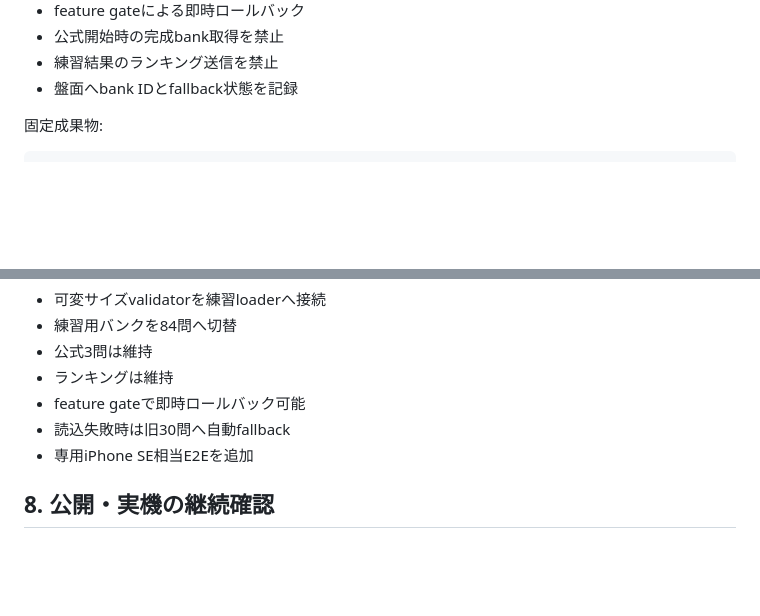
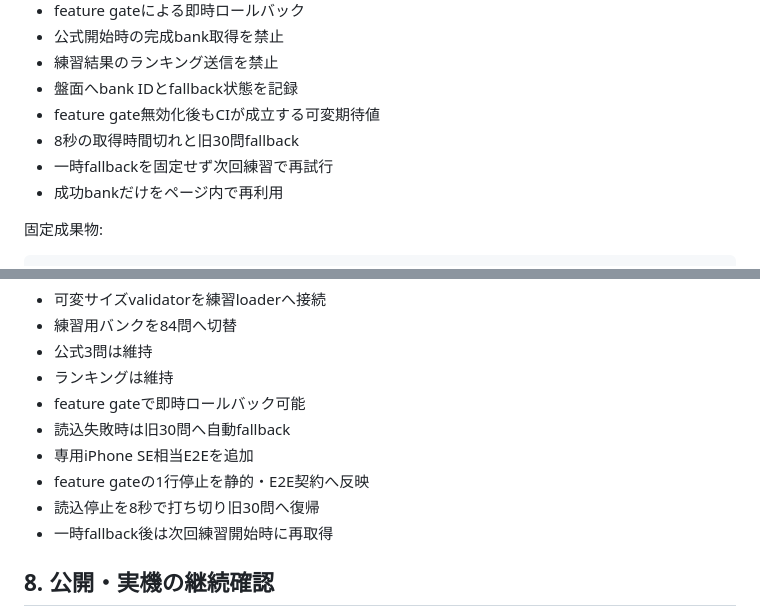
Before and after one commit to chameleonjp-lab/tomatooku, a Markdown page: docs/IMPLEMENTATION_PLAN_v2.md, 2 parts joined by grey strips. GitHub-like rendering; blank space fills up the shorter version.

Commit message:
docs: update practice bank follow-up plan

```diff
--- a/docs/IMPLEMENTATION_PLAN_v2.md
+++ b/docs/IMPLEMENTATION_PLAN_v2.md
@@ -400,6 +400,10 @@ docs/VARIABLE_STAGE_FINAL_BANK.md
 - 公式開始時の完成bank取得を禁止
 - 練習結果のランキング送信を禁止
 - 盤面へbank IDとfallback状態を記録
+- feature gate無効化後もCIが成立する可変期待値
+- 8秒の取得時間切れと旧30問fallback
+- 一時fallbackを固定せず次回練習で再試行
+- 成功bankだけをページ内で再利用
 
 固定成果物:
 
@@ -574,6 +578,9 @@ review/variable-stage-review.html
 - feature gateで即時ロールバック可能
 - 読込失敗時は旧30問へ自動fallback
 - 専用iPhone SE相当E2Eを追加
+- feature gateの1行停止を静的・E2E契約へ反映
+- 読込停止を8秒で打ち切り旧30問へ復帰
+- 一時fallback後は次回練習開始時に再取得
 
 ## 8. 公開・実機の継続確認
 
```
Also changed, not shown: other parts of docs/IMPLEMENTATION_PLAN_v2.md (+1 -1 lines).
